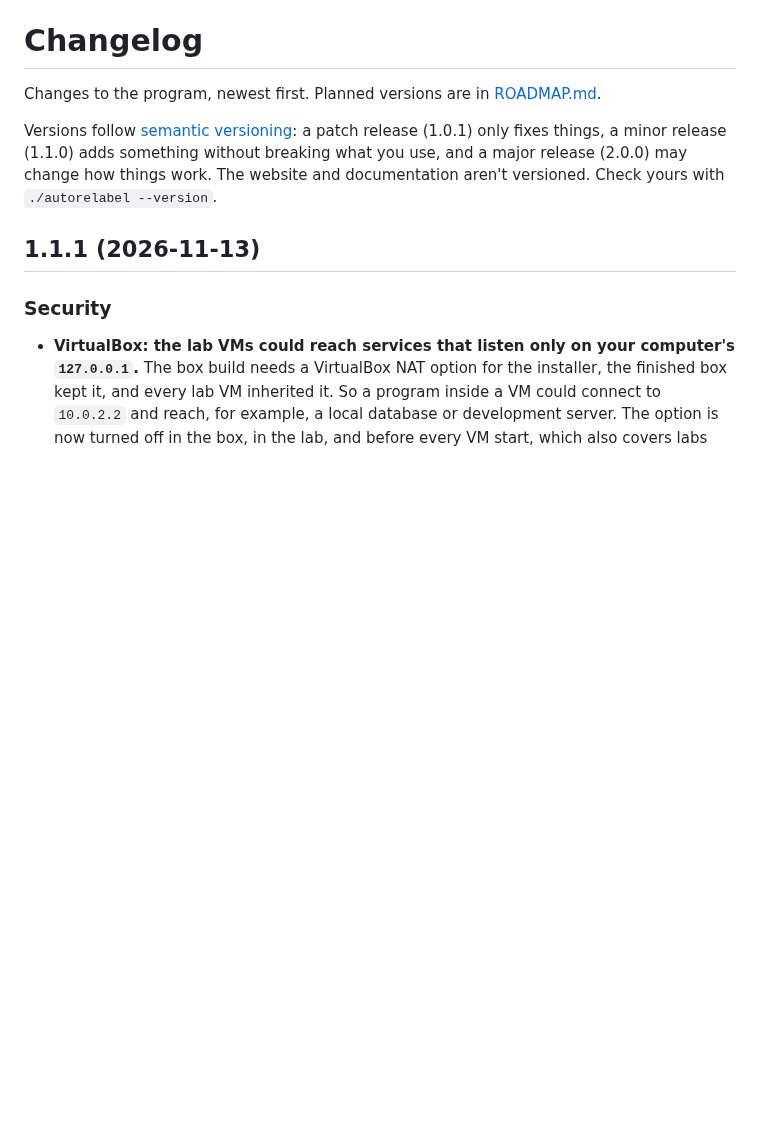
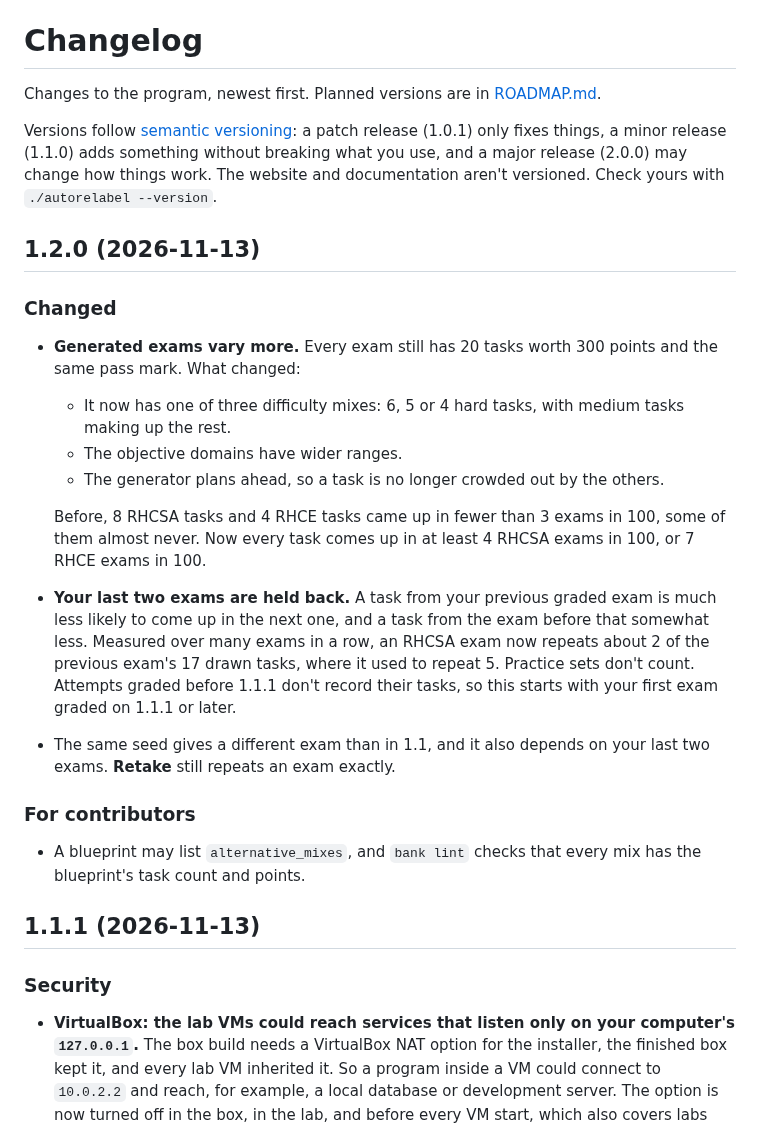
Before and after one commit to syed-913/autorelabel-rhcsa-rhce, a Markdown page: CHANGELOG.md, the part around the change. Drawn GitHub-style; blank space fills up the shorter version.

Commit message:
Changelog for 1.2.0

```diff
--- a/CHANGELOG.md
+++ b/CHANGELOG.md
@@ -3,6 +3,23 @@
 Changes to the program, newest first. Planned versions are in [ROADMAP.md](ROADMAP.md).
 
 Versions follow [semantic versioning](https://semver.org): a patch release (1.0.1) only fixes things, a minor release (1.1.0) adds something without breaking what you use, and a major release (2.0.0) may change how things work. The website and documentation aren't versioned. Check yours with `./autorelabel --version`.
+
+## 1.2.0 (2026-11-13)
+
+### Changed
+
+- **Generated exams vary more.** Every exam still has 20 tasks worth 300 points and the same pass mark. What changed:
+  - It now has one of three difficulty mixes: 6, 5 or 4 hard tasks, with medium tasks making up the rest.
+  - The objective domains have wider ranges.
+  - The generator plans ahead, so a task is no longer crowded out by the others.
+
+  Before, 8 RHCSA tasks and 4 RHCE tasks came up in fewer than 3 exams in 100, some of them almost never. Now every task comes up in at least 4 RHCSA exams in 100, or 7 RHCE exams in 100.
+- **Your last two exams are held back.** A task from your previous graded exam is much less likely to come up in the next one, and a task from the exam before that somewhat less. Measured over many exams in a row, an RHCSA exam now repeats about 2 of the previous exam's 17 drawn tasks, where it used to repeat 5. Practice sets don't count. Attempts graded before 1.1.1 don't record their tasks, so this starts with your first exam graded on 1.1.1 or later.
+- The same seed gives a different exam than in 1.1, and it also depends on your last two exams. **Retake** still repeats an exam exactly.
+
+### For contributors
+
+- A blueprint may list `alternative_mixes`, and `bank lint` checks that every mix has the blueprint's task count and points.
 
 ## 1.1.1 (2026-11-13)
 
```
